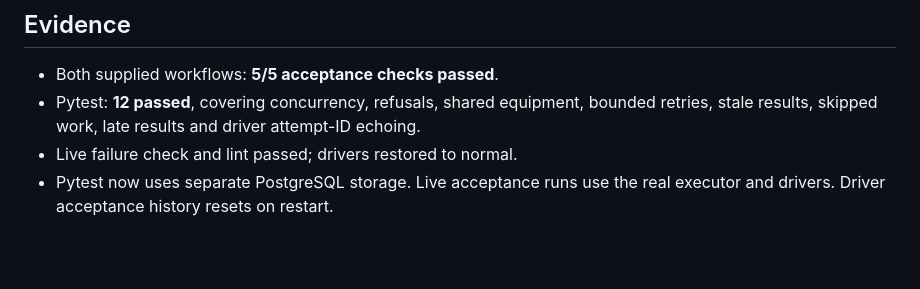
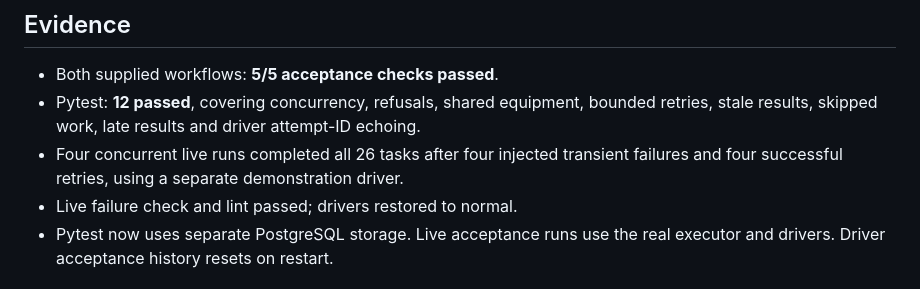
Before and after one commit to dance-cmdr/lab-workflow, a Markdown page: NOTES.md, the part around the change. Drawn GitHub-style; blank space fills up the shorter version.

Commit message:
chore: record final verification and make check scripts executable

```diff
--- a/NOTES.md
+++ b/NOTES.md
@@ -65,6 +65,8 @@ states and attempt history are now implemented.*
 - Both supplied workflows: **5/5 acceptance checks passed**.
 - Pytest: **12 passed**, covering concurrency, refusals, shared equipment, bounded
   retries, stale results, skipped work, late results and driver attempt-ID echoing.
+- Four concurrent live runs completed all 26 tasks after four injected transient
+  failures and four successful retries, using a separate demonstration driver.
 - Live failure check and lint passed; drivers restored to normal.
 - Pytest now uses separate PostgreSQL storage. Live acceptance runs use the real
   executor and drivers. Driver acceptance history resets on restart.
```
